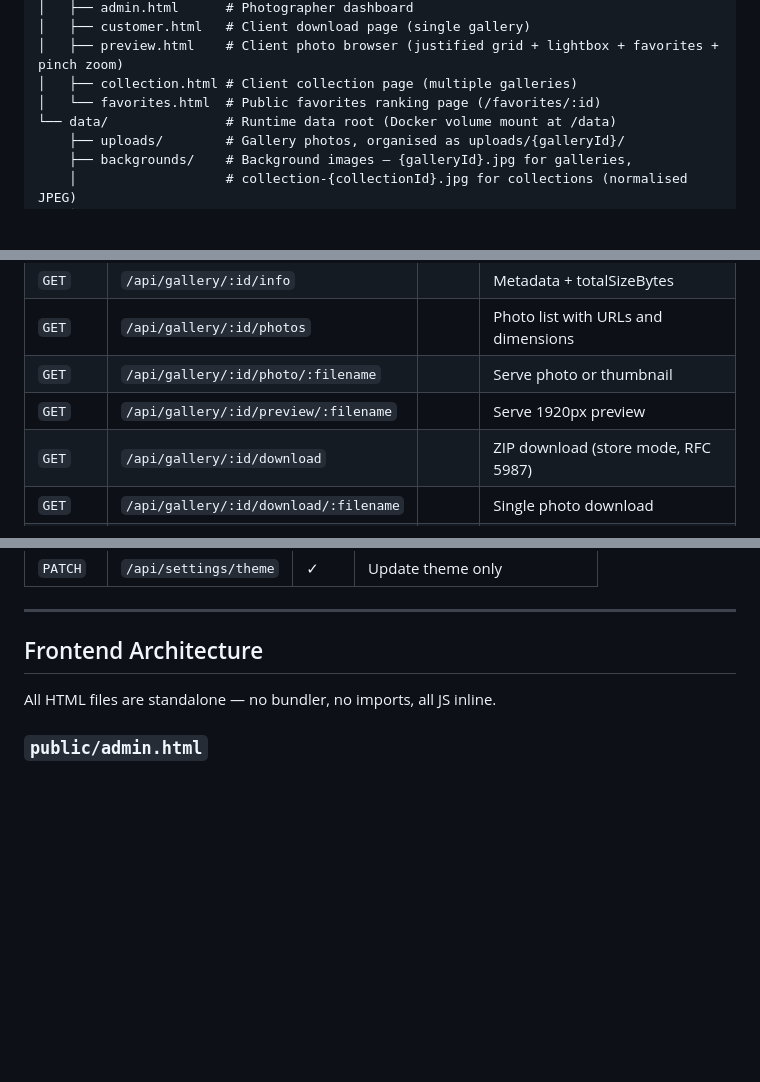
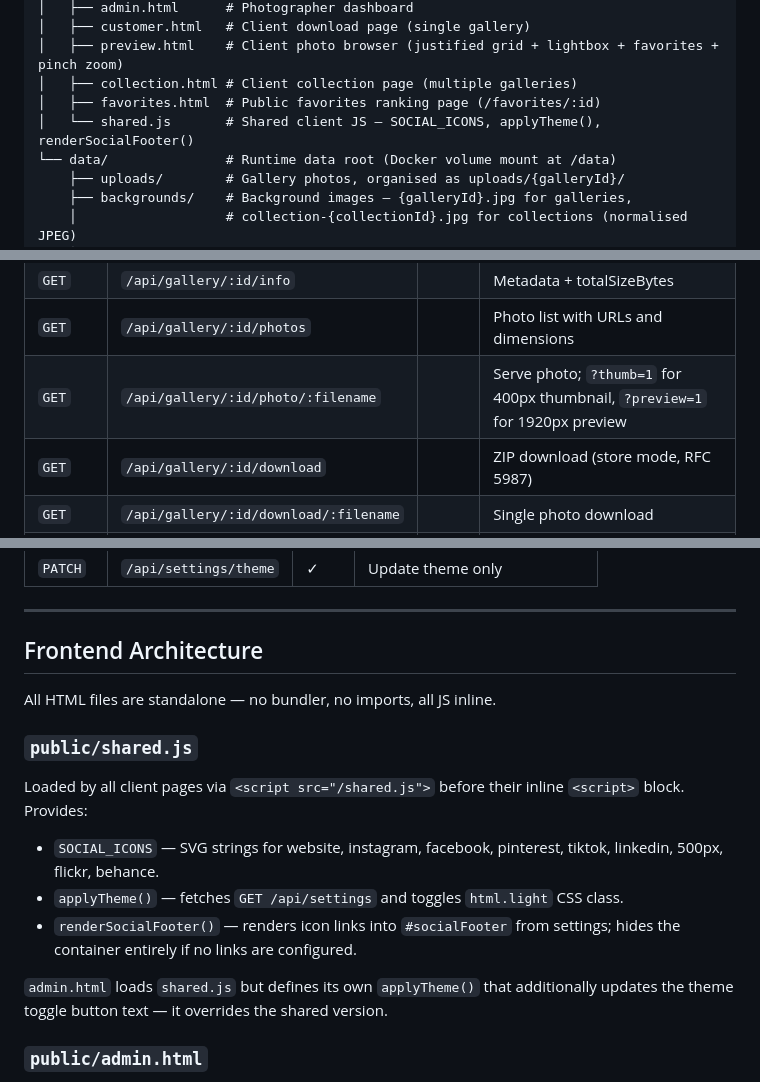
Before and after one commit to Tiritibambix/Delyvr, a Markdown page: CLAUDE.md, 3 parts joined by grey strips. Drawn GitHub-style; blank space fills up the shorter version.

```diff
--- a/CLAUDE.md
+++ b/CLAUDE.md
@@ -50,7 +50,8 @@ delyvr/
 │   ├── customer.html   # Client download page (single gallery)
 │   ├── preview.html    # Client photo browser (justified grid + lightbox + favorites + pinch zoom)
 │   ├── collection.html # Client collection page (multiple galleries)
-│   └── favorites.html  # Public favorites ranking page (/favorites/:id)
+│   ├── favorites.html  # Public favorites ranking page (/favorites/:id)
+│   └── shared.js       # Shared client JS — SOCIAL_ICONS, applyTheme(), renderSocialFooter()
 └── data/               # Runtime data root (Docker volume mount at /data)
     ├── uploads/        # Gallery photos, organised as uploads/{galleryId}/
     ├── backgrounds/    # Background images — {galleryId}.jpg for galleries,
@@ -251,8 +252,7 @@ Gallery names use `contenteditable="false"` by default. Double-clicking (or clic
 | `PATCH` | `/api/gallery/:id/downloads` | ✓ | Toggle downloads |
 | `GET` | `/api/gallery/:id/info` | | Metadata + totalSizeBytes |
 | `GET` | `/api/gallery/:id/photos` | | Photo list with URLs and dimensions |
-| `GET` | `/api/gallery/:id/photo/:filename` | | Serve photo or thumbnail |
-| `GET` | `/api/gallery/:id/preview/:filename` | | Serve 1920px preview |
+| `GET` | `/api/gallery/:id/photo/:filename` | | Serve photo; `?thumb=1` for 400px thumbnail, `?preview=1` for 1920px preview |
 | `GET` | `/api/gallery/:id/download` | | ZIP download (store mode, RFC 5987) |
 | `GET` | `/api/gallery/:id/download/:filename` | | Single photo download |
 | `GET` | `/api/gallery/:id/background` | | Serve background; `?thumb=1` 200px, `?card=1` 800px |
@@ -307,6 +307,15 @@ Gallery names use `contenteditable="false"` by default. Double-clicking (or clic
 
 All HTML files are standalone — no bundler, no imports, all JS inline.
 
+### `public/shared.js`
+
+Loaded by all client pages via `<script src="/shared.js">` before their inline `<script>` block. Provides:
+- `SOCIAL_ICONS` — SVG strings for website, instagram, facebook, pinterest, tiktok, linkedin, 500px, flickr, behance.
+- `applyTheme()` — fetches `GET /api/settings` and toggles `html.light` CSS class.
+- `renderSocialFooter()` — renders icon links into `#socialFooter` from settings; hides the container entirely if no links are configured.
+
+`admin.html` loads `shared.js` but defines its own `applyTheme()` that additionally updates the theme toggle button text — it overrides the shared version.
+
 ### `public/admin.html`
 
 - Login via in-memory `adminPassword` variable only, not persisted to sessionStorage or localStorage.
```
Also changed, not shown: other parts of CLAUDE.md (+2 -0 lines), README.md (+4 -3 lines).
